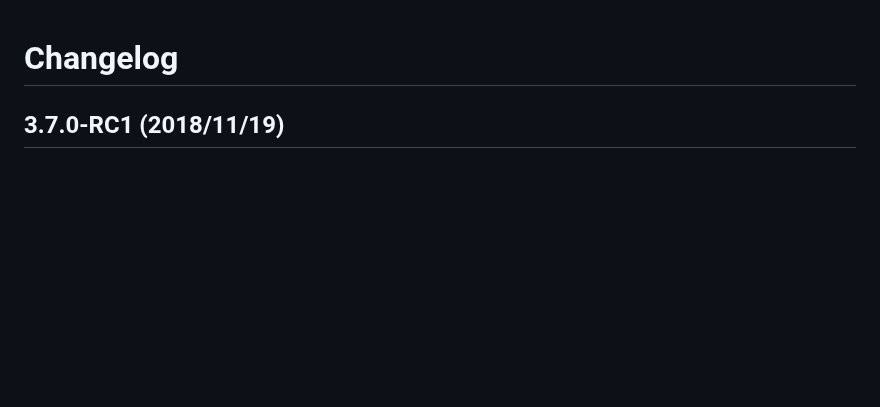
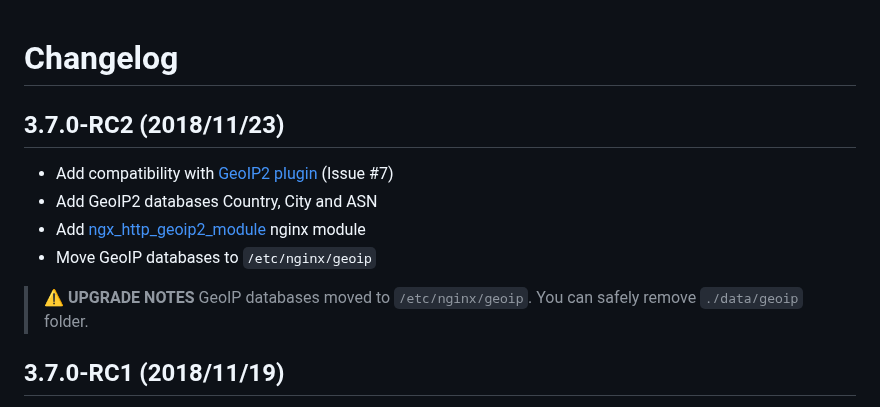
Before and after one commit to crazy-max/docker-matomo, a Markdown page: CHANGELOG.md, the part around the change. Drawn GitHub-style; blank space fills up the shorter version.

```diff
--- a/CHANGELOG.md
+++ b/CHANGELOG.md
@@ -1,4 +1,14 @@
 # Changelog
+
+## 3.7.0-RC2 (2018/11/23)
+
+* Add compatibility with [GeoIP2 plugin](https://plugins.matomo.org/GeoIP2) (Issue #7)
+* Add GeoIP2 databases Country, City and ASN
+* Add [ngx_http_geoip2_module](https://github.com/leev/ngx_http_geoip2_module) nginx module
+* Move GeoIP databases to `/etc/nginx/geoip`
+
+> :warning: **UPGRADE NOTES**
+> GeoIP databases moved to `/etc/nginx/geoip`. You can safely remove `./data/geoip` folder.
 
 ## 3.7.0-RC1 (2018/11/19)
 
```
Also changed, not shown: README.md (+17 -3 lines), .res/disable-archive-reports-browser.png, .res/geoip-location-provider.png (added), .res/geoip2-location-provider.png (added), .res/geoip2-server-module.png (added), .res/location-provider.png (deleted), 4 other files.
